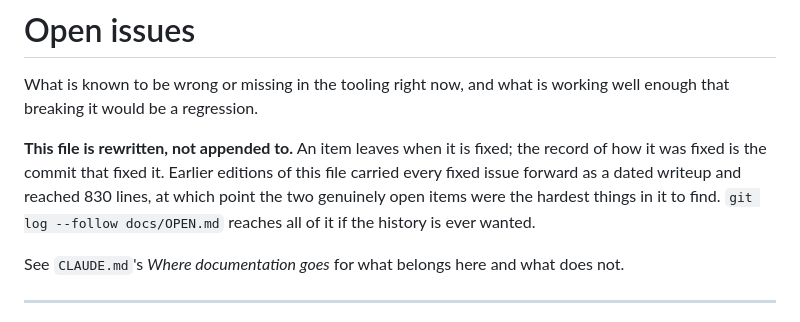
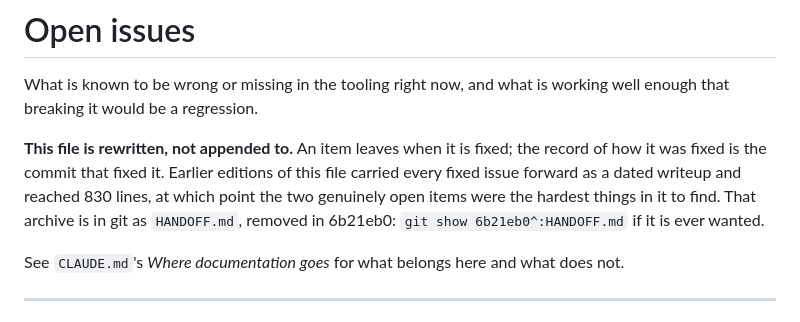
Before and after one commit to kylelmoy/gg2-agent, a Markdown page: docs/OPEN.md, the part around the change. Drawn GitHub-style.

Commit message:
Point OPEN.md at the archive by commit, since --follow does not reach it
The header claimed `git log --follow docs/OPEN.md` reaches the old edition. It
does not - 63 lines out of 830 is below git's rename-detection threshold, so the
split reads as a delete plus an add. Name the commit instead, and check that the
command in it actually works.

Co-Authored-By: Claude Opus 5 <noreply@anthropic.com>
Claude-Session: https://claude.ai/code/session_013pbvKX3eKekqgAsJiMaUX7

```diff
--- a/docs/OPEN.md
+++ b/docs/OPEN.md
@@ -6,8 +6,8 @@ enough that breaking it would be a regression.
 **This file is rewritten, not appended to.** An item leaves when it is fixed; the record
 of how it was fixed is the commit that fixed it. Earlier editions of this file carried
 every fixed issue forward as a dated writeup and reached 830 lines, at which point the
-two genuinely open items were the hardest things in it to find. `git log --follow
-docs/OPEN.md` reaches all of it if the history is ever wanted.
+two genuinely open items were the hardest things in it to find. That archive is in git as
+`HANDOFF.md`, removed in 6b21eb0: `git show 6b21eb0^:HANDOFF.md` if it is ever wanted.
 
 See `CLAUDE.md`'s *Where documentation goes* for what belongs here and what does not.
 
```
